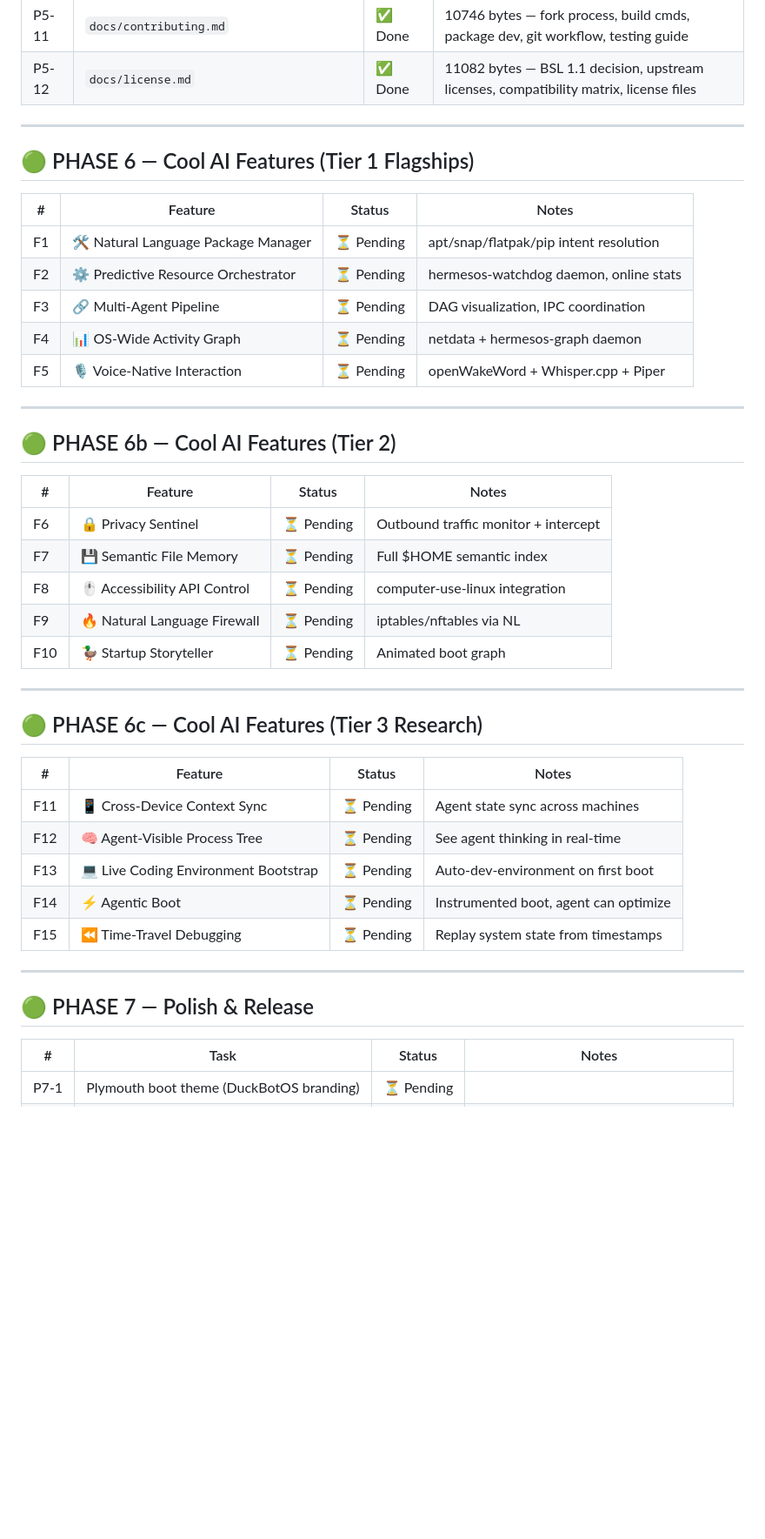
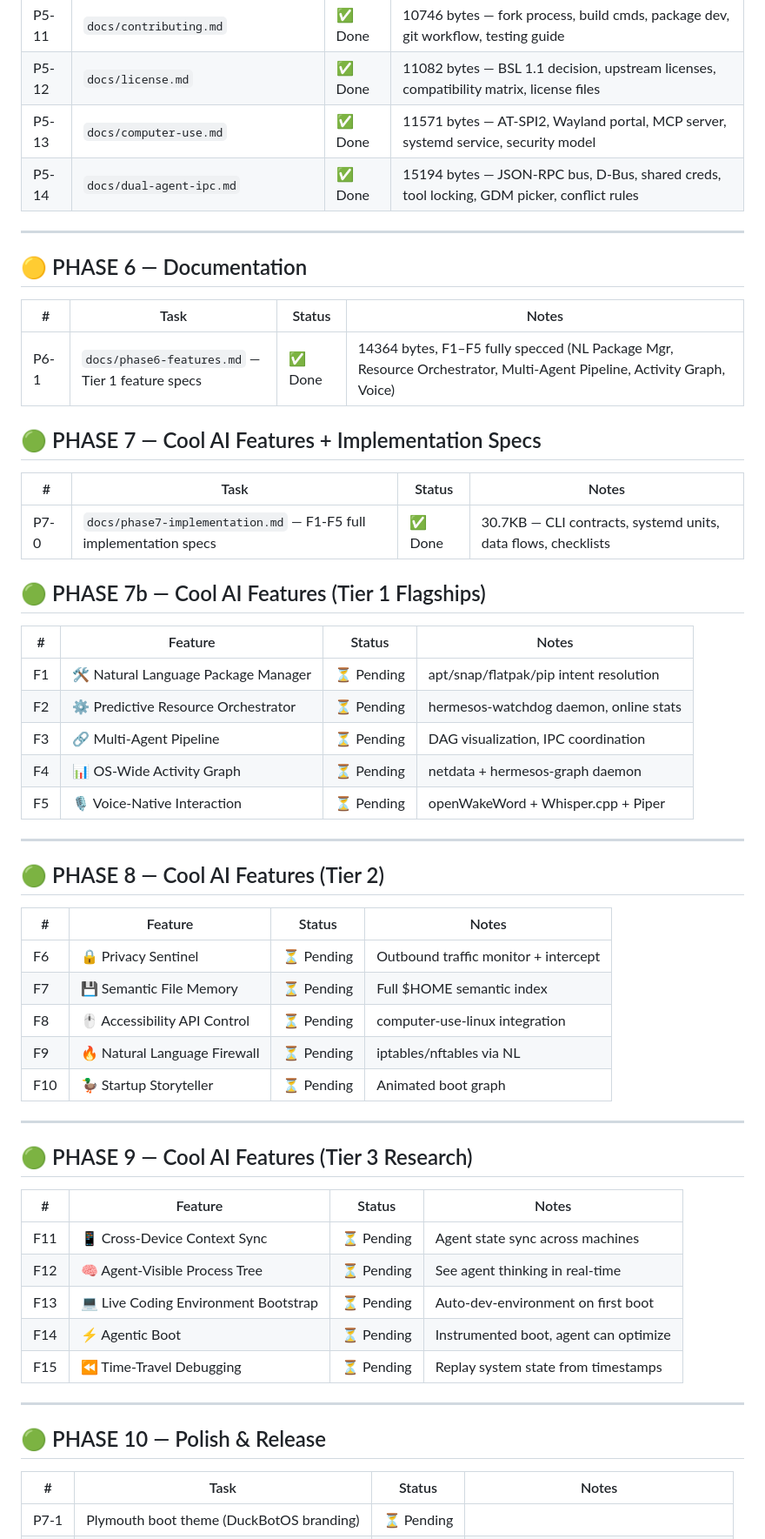
Before and after one commit to Franzferdinan51/DuckBotOS, a Markdown page: TODO.md, the part around one of its changes. Shown at 87% size. Drawn GitHub-style; blank space fills up the shorter version.

```diff
--- a/TODO.md
+++ b/TODO.md
@@ -76,10 +76,24 @@
 | P5-10 | `OPEN-ISSUES.md` | ✅ Done | Decision tracker |
 | P5-11 | `docs/contributing.md` | ✅ Done | 10746 bytes — fork process, build cmds, package dev, git workflow, testing guide |
 | P5-12 | `docs/license.md` | ✅ Done | 11082 bytes — BSL 1.1 decision, upstream licenses, compatibility matrix, license files |
+| P5-13 | `docs/computer-use.md` | ✅ Done | 11571 bytes — AT-SPI2, Wayland portal, MCP server, systemd service, security model |
+| P5-14 | `docs/dual-agent-ipc.md` | ✅ Done | 15194 bytes — JSON-RPC bus, D-Bus, shared creds, tool locking, GDM picker, conflict rules |
 
 ---
 
-## 🟢 PHASE 6 — Cool AI Features (Tier 1 Flagships)
+## 🟡 PHASE 6 — Documentation
+
+| # | Task | Status | Notes |
+|---|------|--------|-------|
+| P6-1 | `docs/phase6-features.md` — Tier 1 feature specs | ✅ Done | 14364 bytes, F1–F5 fully specced (NL Package Mgr, Resource Orchestrator, Multi-Agent Pipeline, Activity Graph, Voice) |
+
+## 🟢 PHASE 7 — Cool AI Features + Implementation Specs
+
+| # | Task | Status | Notes |
+|---|------|--------|-------|
+| P7-0 | `docs/phase7-implementation.md` — F1-F5 full implementation specs | ✅ Done | 30.7KB — CLI contracts, systemd units, data flows, checklists |
+
+## 🟢 PHASE 7b — Cool AI Features (Tier 1 Flagships)
 
 | # | Feature | Status | Notes |
 |---|---------|--------|-------|
@@ -91,7 +105,7 @@
 
 ---
 
-## 🟢 PHASE 6b — Cool AI Features (Tier 2)
+## 🟢 PHASE 8 — Cool AI Features (Tier 2)
 
 | # | Feature | Status | Notes |
 |---|---------|--------|-------|
@@ -103,7 +117,7 @@
 
 ---
 
-## 🟢 PHASE 6c — Cool AI Features (Tier 3 Research)
+## 🟢 PHASE 9 — Cool AI Features (Tier 3 Research)
 
 | # | Feature | Status | Notes |
 |---|---------|--------|-------|
@@ -115,7 +129,7 @@
 
 ---
 
-## 🟢 PHASE 7 — Polish & Release
+## 🟢 PHASE 10 — Polish & Release
 
 | # | Task | Status | Notes |
 |---|------|--------|-------|
```
Also changed, not shown: other parts of TODO.md (+66 -10 lines).
